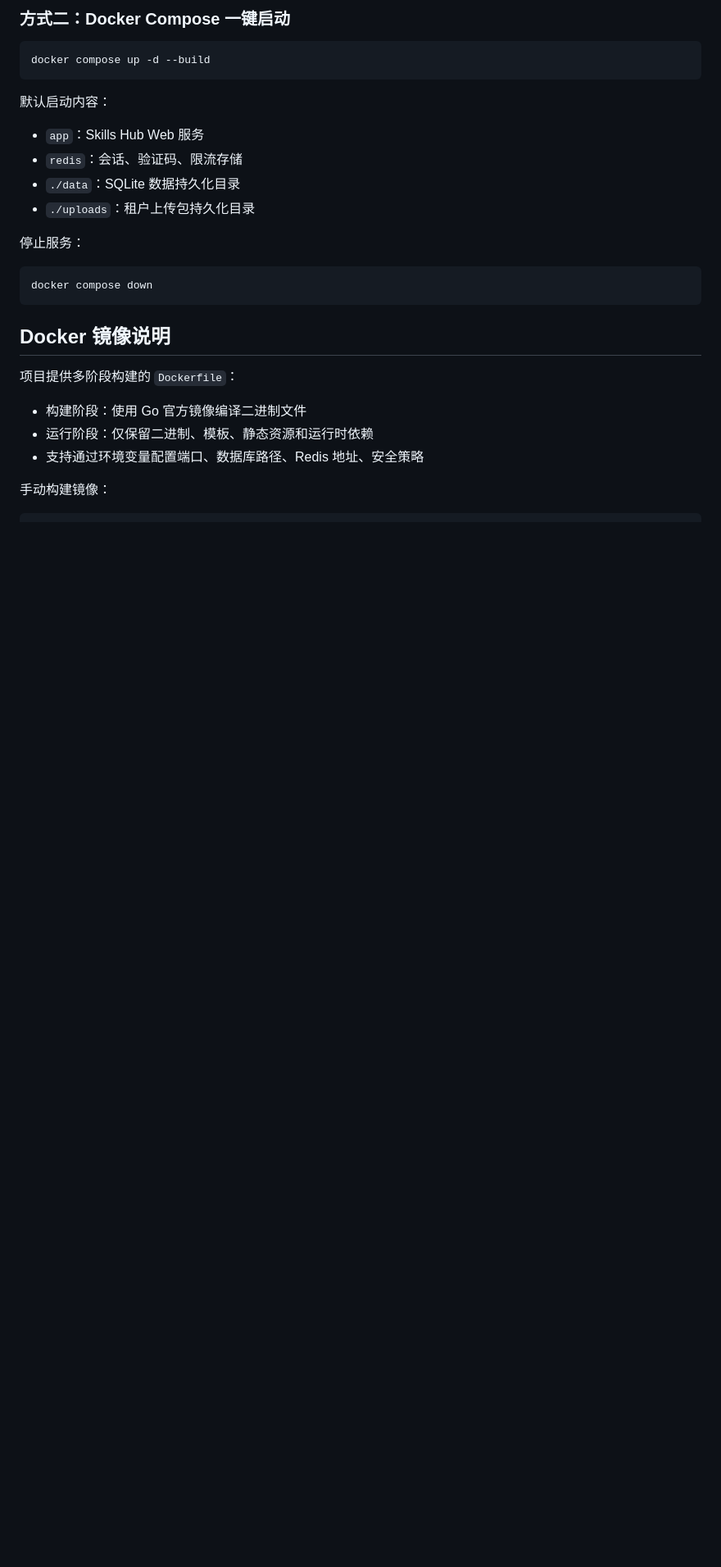
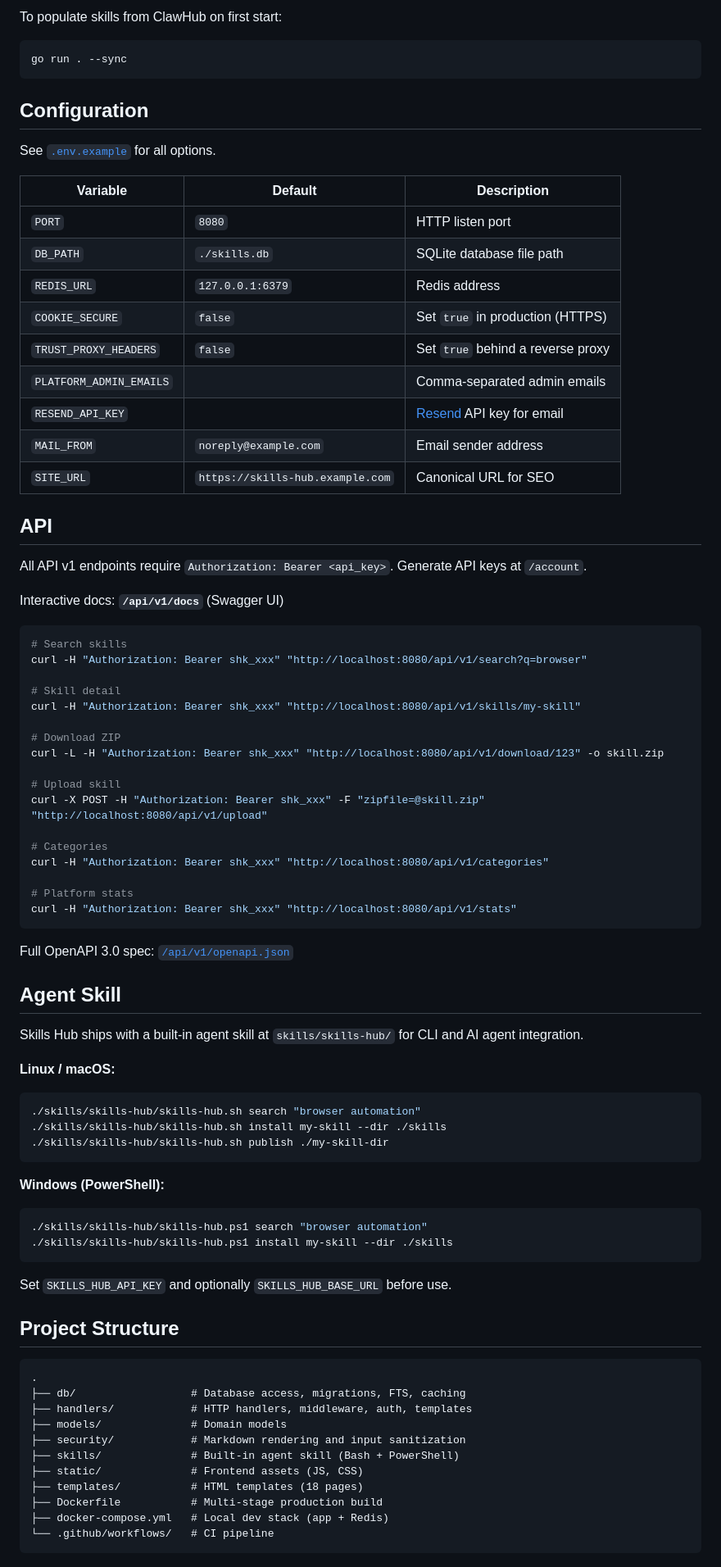
Before and after one commit to oldjs/skills-hub, a Markdown page: README.md, the part around one of its changes. Shown at 82% size. Rendered like a GitHub page; blank space fills up the shorter version.

````diff
--- a/README.md
+++ b/README.md
@@ -120,29 +105,86 @@ go run .
 
-### 方式二：Docker Compose 一键启动
+To populate skills from ClawHub on first start:
 
 ```bash
-docker compose up -d --build
+go run . --sync
 ```
 
-默认启动内容：
+## Configuration
 
-- `app`：Skills Hub Web 服务
-- `redis`：会话、验证码、限流存储
-- `./data`：SQLite 数据持久化目录
-- `./uploads`：租户上传包持久化目录
+See [`.env.example`](.env.example) for all options.
 
-停止服务：
+| Variable | Default | Description |
+|----------|---------|-------------|
+| `PORT` | `8080` | HTTP listen port |
+| `DB_PATH` | `./skills.db` | SQLite database file path |
+| `REDIS_URL` | `127.0.0.1:6379` | Redis address |
+| `COOKIE_SECURE` | `false` | Set `true` in production (HTTPS) |
+| `TRUST_PROXY_HEADERS` | `false` | Set `true` behind a reverse proxy |
+| `PLATFORM_ADMIN_EMAILS` | | Comma-separated admin emails |
+| `RESEND_API_KEY` | | [Resend](https://resend.com) API key for email |
+| `MAIL_FROM` | `noreply@example.com` | Email sender address |
+| `SITE_URL` | `https://skills-hub.example.com` | Canonical URL for SEO |
+
+## API
+
+All API v1 endpoints require `Authorization: Bearer <api_key>`. Generate API keys at `/account`.
+
+Interactive docs: **`/api/v1/docs`** (Swagger UI)
 
 ```bash
-docker compose down
+# Search skills
+curl -H "Authorization: Bearer shk_xxx" "http://localhost:8080/api/v1/search?q=browser"
+
+# Skill detail
+curl -H "Authorization: Bearer shk_xxx" "http://localhost:8080/api/v1/skills/my-skill"
+
+# Download ZIP
+curl -L -H "Authorization: Bearer shk_xxx" "http://localhost:8080/api/v1/download/123" -o skill.zip
+
+# Upload skill
+curl -X POST -H "Authorization: Bearer shk_xxx" -F "zipfile=@skill.zip" "http://localhost:8080/api/v1/upload"
+
+# Categories
+curl -H "Authorization: Bearer shk_xxx" "http://localhost:8080/api/v1/categories"
+
+# Platform stats
+curl -H "Authorization: Bearer shk_xxx" "http://localhost:8080/api/v1/stats"
 ```
 
-## Docker 镜像说明
+Full OpenAPI 3.0 spec: [`/api/v1/openapi.json`](http://localhost:8080/api/v1/openapi.json)
 
-项目提供多阶段构建的 `Dockerfile`：
+## Agent Skill
 
-- 构建阶段：使用 Go 官方镜像编译二进制文件
-- 运行阶段：仅保留二进制、模板、静态资源和运行时依赖
-- 支持通过环境变量配置端口、数据库路径、Redis 地址、安全策略
+Skills Hub ships with a built-in agent skill at `skills/skills-hub/` for CLI and AI agent integration.
 
-手动构建镜像：
+**Linux / macOS:**
+```bash
+./skills/skills-hub/skills-hub.sh search "browser automation"
+./skills/skills-hub/skills-hub.sh install my-skill --dir ./skills
+./skills/skills-hub/skills-hub.sh publish ./my-skill-dir
+```
+
+**Windows (PowerShell):**
+```powershell
+./skills/skills-hub/skills-hub.ps1 search "browser automation"
+./skills/skills-hub/skills-hub.ps1 install my-skill --dir ./skills
+```
+
+Set `SKILLS_HUB_API_KEY` and optionally `SKILLS_HUB_BASE_URL` before use.
+
+## Project Structure
+
+```
+.
+├── db/                  # Database access, migrations, FTS, caching
+├── handlers/            # HTTP handlers, middleware, auth, templates
+├── models/              # Domain models
+├── security/            # Markdown rendering and input sanitization
+├── skills/              # Built-in agent skill (Bash + PowerShell)
+├── static/              # Frontend assets (JS, CSS)
+├── templates/           # HTML templates (18 pages)
+├── Dockerfile           # Multi-stage production build
+├── docker-compose.yml   # Local dev stack (app + Redis)
+└── .github/workflows/   # CI pipeline
+```
+
````
Also changed, not shown: other parts of README.md (+91 -229 lines), README.zh-CN.md (added, +215 -0 lines).
